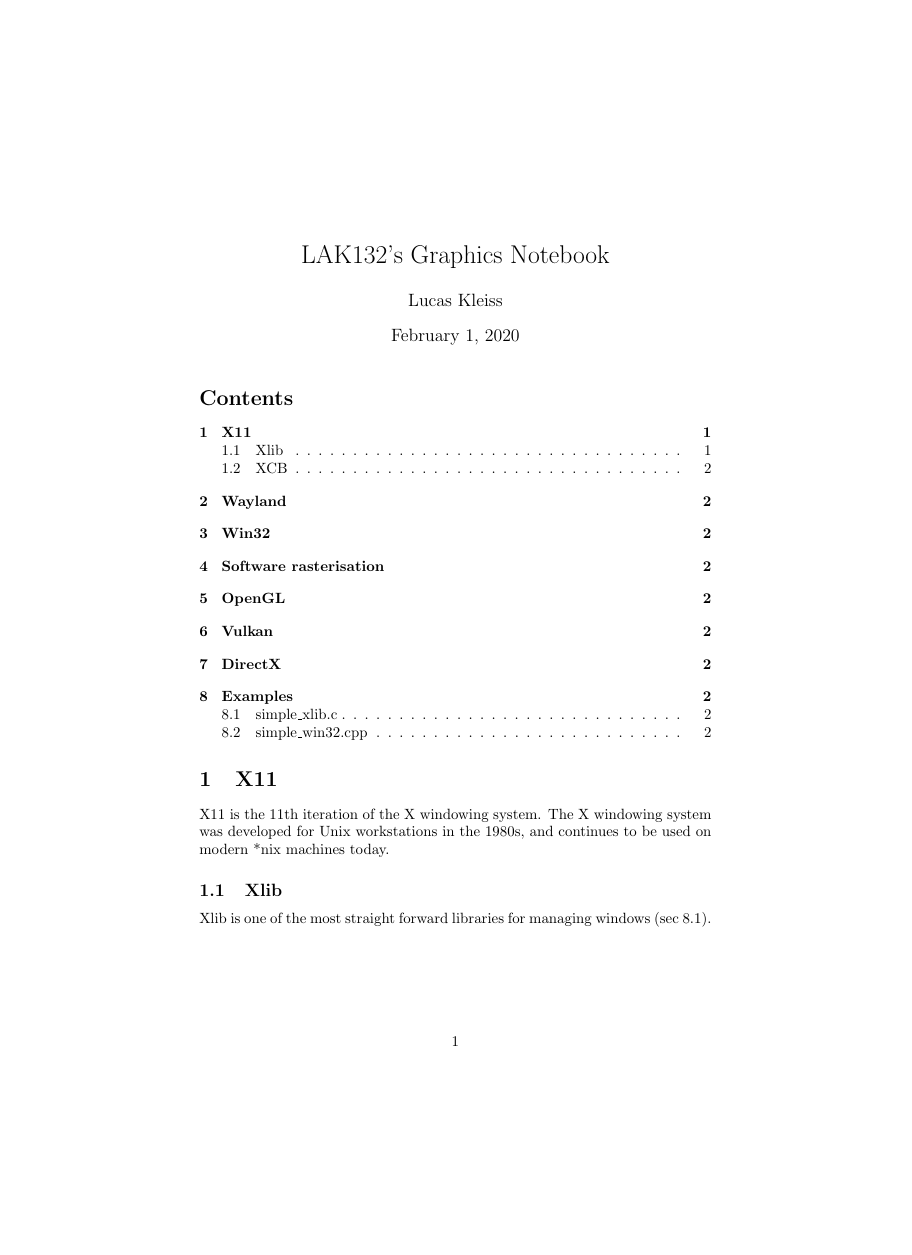
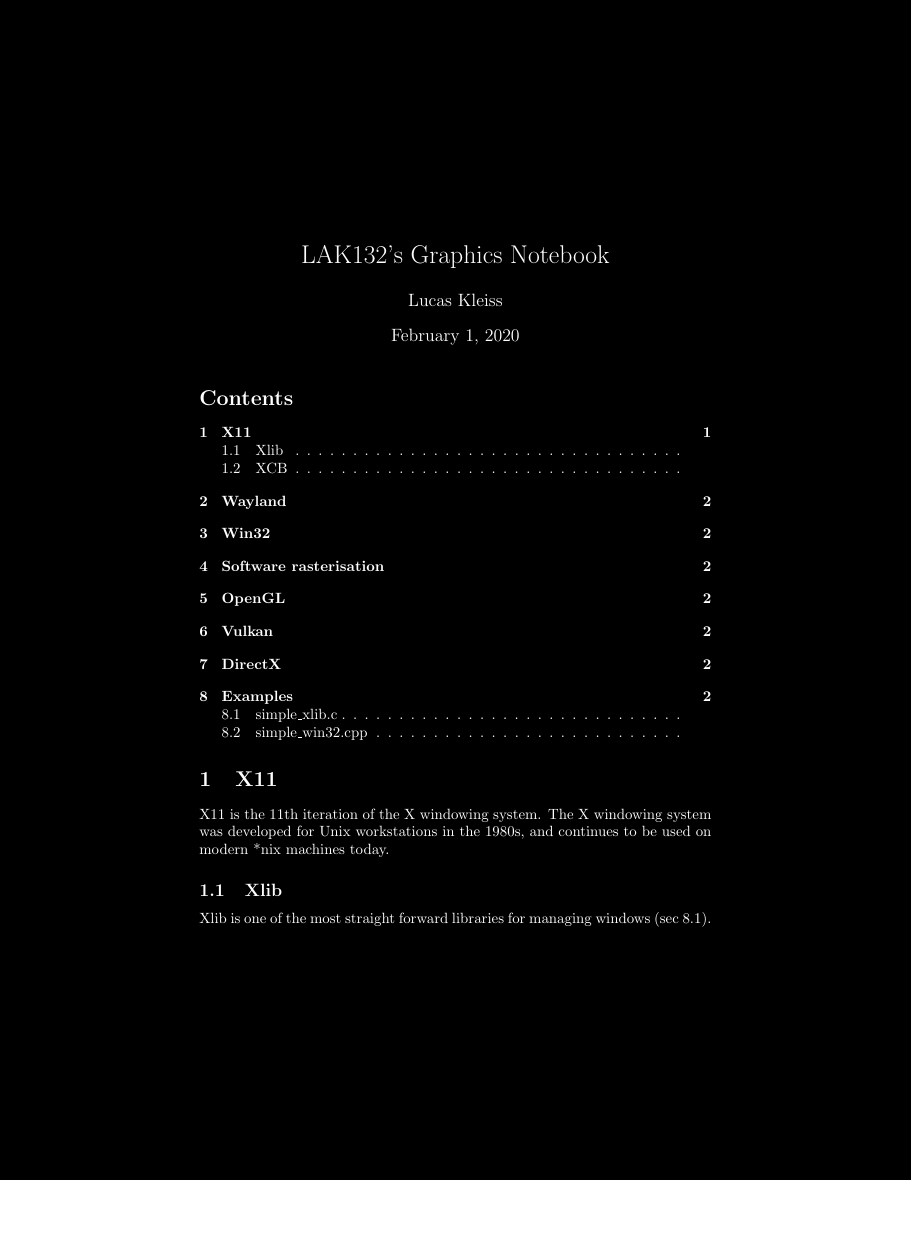
Before and after one commit to LAK132/graphics-notebook, a LaTeX document (main.tex): page 1 of 2, the shorter picture padded with empty space. Compiled offline with pdfLaTeX.

Commit message:
Invert PDF colour

```diff
--- a/main.tex
+++ b/main.tex
@@ -1,11 +1,13 @@
 \documentclass{article}
-\usepackage{verbatim}
-% Limit \verbatiminput files to 65 columns.
+\usepackage{verbatim} % Limit \verbatiminput files to 65 columns.
+\usepackage{xcolor} % For \pagecolor and \color.
 
 \title{LAK132's Graphics Notebook}
 \author{Lucas Kleiss}
 
 \begin{document}
+\pagecolor{black}
+\color{white}
 
 \maketitle
 
```
